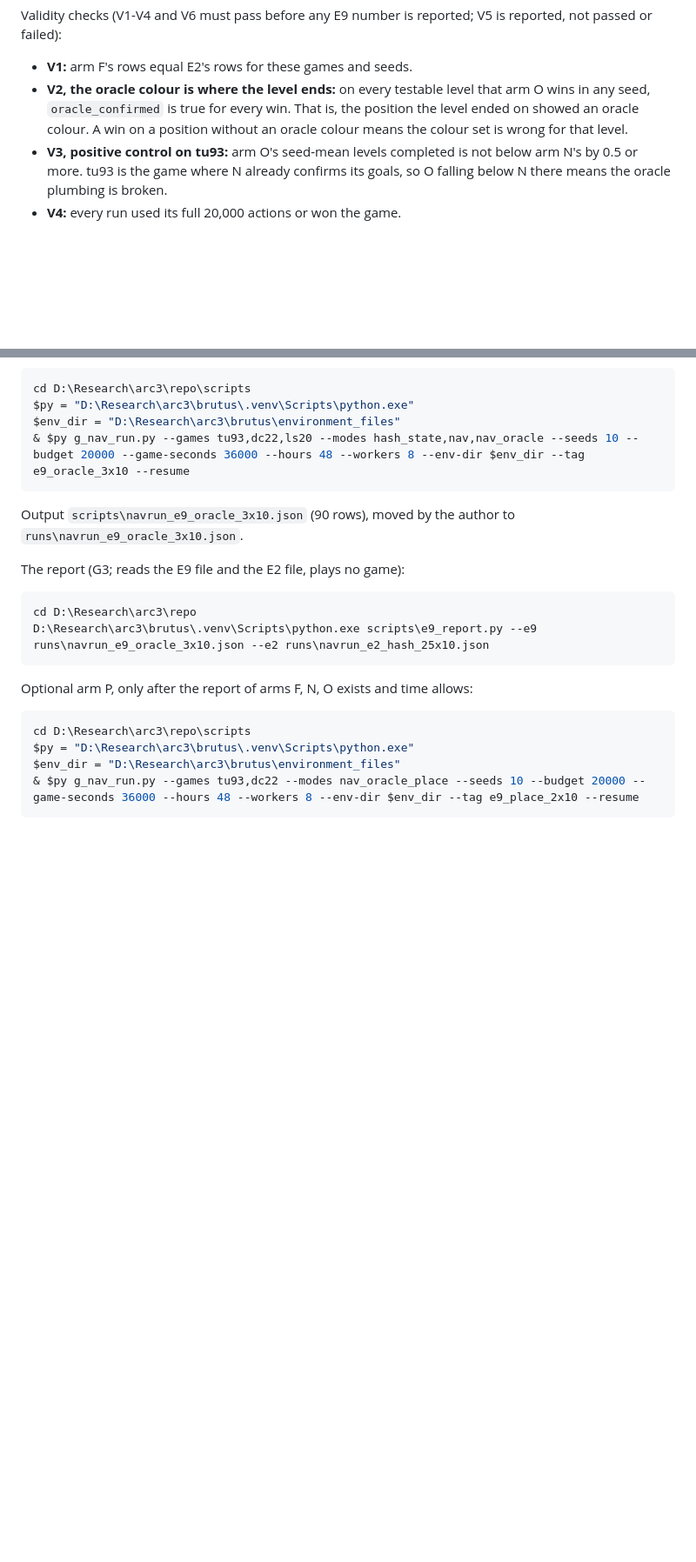
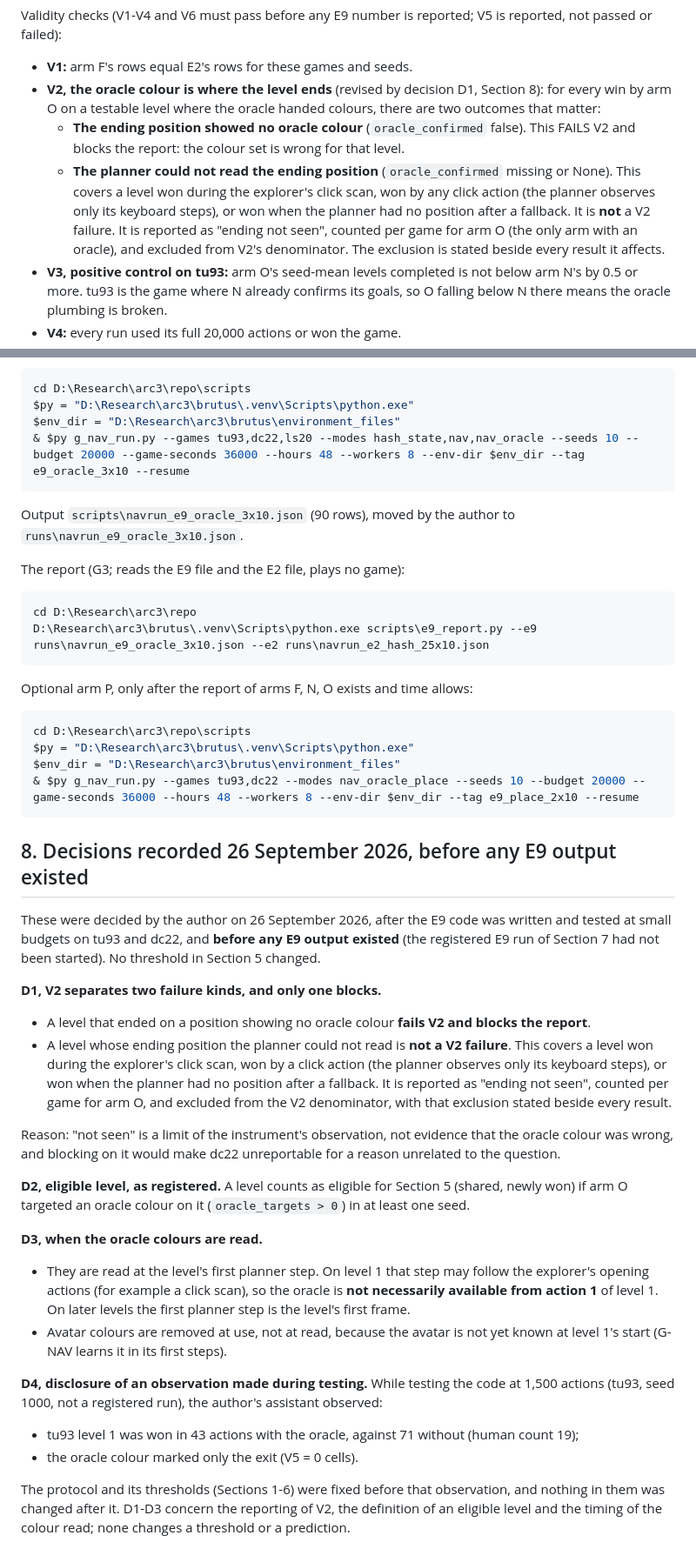
Before and after one commit to rahul-k-mishra/arc3-frame-only-study, a Markdown page: docs/E9_protocol.md, 2 parts joined by grey strips. Shown at 87% size. Rendered like a GitHub page; blank space fills up the shorter version.

Commit message:
E9_protocol: record decisions D1-D4, before any E9 output existed
Dated 26 Sep 2026. D1: V2 fails and blocks only when a level ended on a position
showing no oracle colour; an ending the planner could not read (click scan, any
click action, no position after a fallback) is reported as "ending not seen",
counted per game for arm O and excluded from the V2 denominator with the
exclusion stated beside results. D2: a level is eligible if arm O targeted an
oracle colour on it in at least one seed. D3: colours are read at the level's
first planner step (on level 1 possibly after the explorer's opening actions,
so not necessarily from action 1); avatar colours are removed at use. D4:
disclosure that the 1,500-action test showed tu93 level 1 at 43 actions with
the oracle vs 71 without, V5 = 0, after the thresholds were fixed; nothing
changed after it.

Co-Authored-By: Claude Opus 5.5 <noreply@anthropic.com>

````diff
--- a/docs/E9_protocol.md
+++ b/docs/E9_protocol.md
@@ -161,10 +165,17 @@ oracle_targets, oracle_reached_no_end, fallback reason).
 Validity checks (V1-V4 and V6 must pass before any E9 number is reported; V5 is reported, not
 passed or failed):
 - **V1:** arm F's rows equal E2's rows for these games and seeds.
-- **V2, the oracle colour is where the level ends:** on every testable level that arm O wins in
-  any seed, `oracle_confirmed` is true for every win. That is, the position the level ended on
-  showed an oracle colour. A win on a position without an oracle colour means the colour set is
-  wrong for that level.
+- **V2, the oracle colour is where the level ends** (revised by decision D1, Section 8): for every
+  win by arm O on a testable level where the oracle handed colours, there are two outcomes that
+  matter:
+  - **The ending position showed no oracle colour** (`oracle_confirmed` false). This FAILS V2 and
+    blocks the report: the colour set is wrong for that level.
+  - **The planner could not read the ending position** (`oracle_confirmed` missing or None). This
+    covers a level won during the explorer's click scan, won by any click action (the planner
+    observes only its keyboard steps), or won when the planner had no position after a fallback.
+    It is **not** a V2 failure. It is reported as "ending not seen", counted per game for arm O
+    (the only arm with an oracle), and excluded from V2's denominator. The exclusion is stated
+    beside every result it affects.
 - **V3, positive control on tu93:** arm O's seed-mean levels completed is not below arm N's by 0.5
   or more. tu93 is the game where N already confirms its goals, so O falling below N there means
   the oracle plumbing is broken.
@@ -325,3 +338,39 @@ $py = "D:\Research\arc3\brutus\.venv\Scripts\python.exe"
 $env_dir = "D:\Research\arc3\brutus\environment_files"
 & $py g_nav_run.py --games tu93,dc22 --modes nav_oracle_place --seeds 10 --budget 20000 --game-seconds 36000 --hours 48 --workers 8 --env-dir $env_dir --tag e9_place_2x10 --resume
 ```
+
+## 8. Decisions recorded 26 September 2026, before any E9 output existed
+
+These were decided by the author on 26 September 2026, after the E9 code was written and tested
+at small budgets on tu93 and dc22, and **before any E9 output existed** (the registered E9 run of
+Section 7 had not been started). No threshold in Section 5 changed.
+
+**D1, V2 separates two failure kinds, and only one blocks.**
+- A level that ended on a position showing no oracle colour **fails V2 and blocks the report**.
+- A level whose ending position the planner could not read is **not a V2 failure**. This covers a
+  level won during the explorer's click scan, won by a click action (the planner observes only its
+  keyboard steps), or won when the planner had no position after a fallback. It is reported as
+  "ending not seen", counted per game for arm O, and excluded from the V2 denominator, with that
+  exclusion stated beside every result.
+
+Reason: "not seen" is a limit of the instrument's observation, not evidence that the oracle colour
+was wrong, and blocking on it would make dc22 unreportable for a reason unrelated to the question.
+
+**D2, eligible level, as registered.** A level counts as eligible for Section 5 (shared, newly won)
+if arm O targeted an oracle colour on it (`oracle_targets > 0`) in at least one seed.
+
+**D3, when the oracle colours are read.**
+- They are read at the level's first planner step. On level 1 that step may follow the explorer's
+  opening actions (for example a click scan), so the oracle is **not necessarily available from
+  action 1** of level 1. On later levels the first planner step is the level's first frame.
+- Avatar colours are removed at use, not at read, because the avatar is not yet known at level 1's
+  start (G-NAV learns it in its first steps).
+
+**D4, disclosure of an observation made during testing.** While testing the code at 1,500
+actions (tu93, seed 1000, not a registered run), the author's assistant observed:
+- tu93 level 1 was won in 43 actions with the oracle, against 71 without (human count 19);
+- the oracle colour marked only the exit (V5 = 0 cells).
+
+The protocol and its thresholds (Sections 1-6) were fixed before that observation, and nothing in
+them was changed after it. D1-D3 concern the reporting of V2, the definition of an eligible level
+and the timing of the colour read; none changes a threshold or a prediction.
````
Also changed, not shown: other parts of docs/E9_protocol.md (+6 -0 lines).
